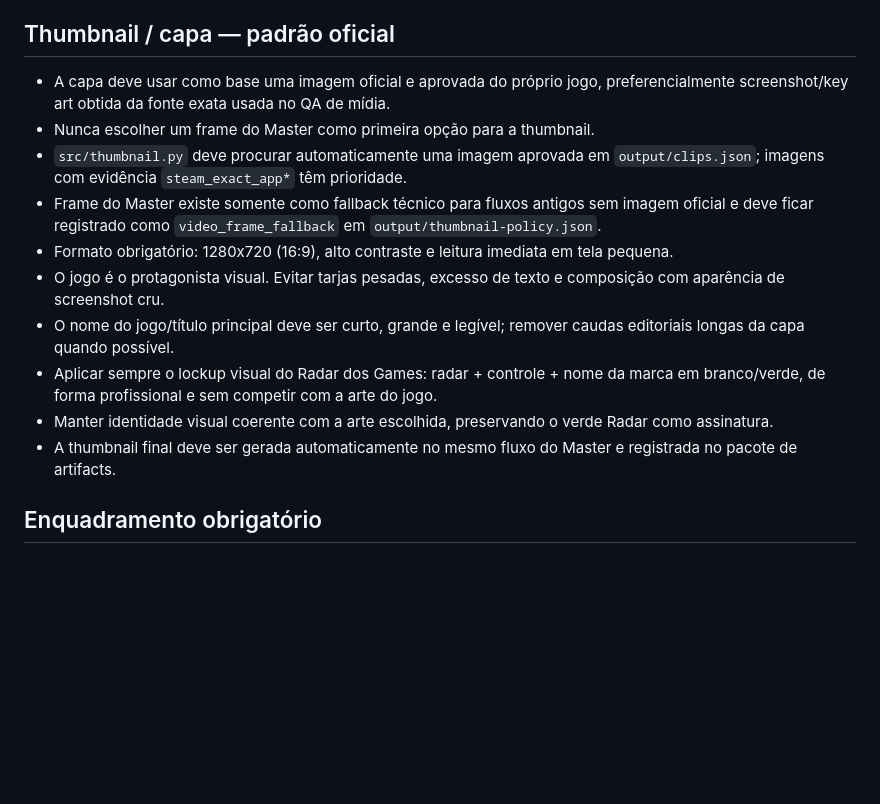
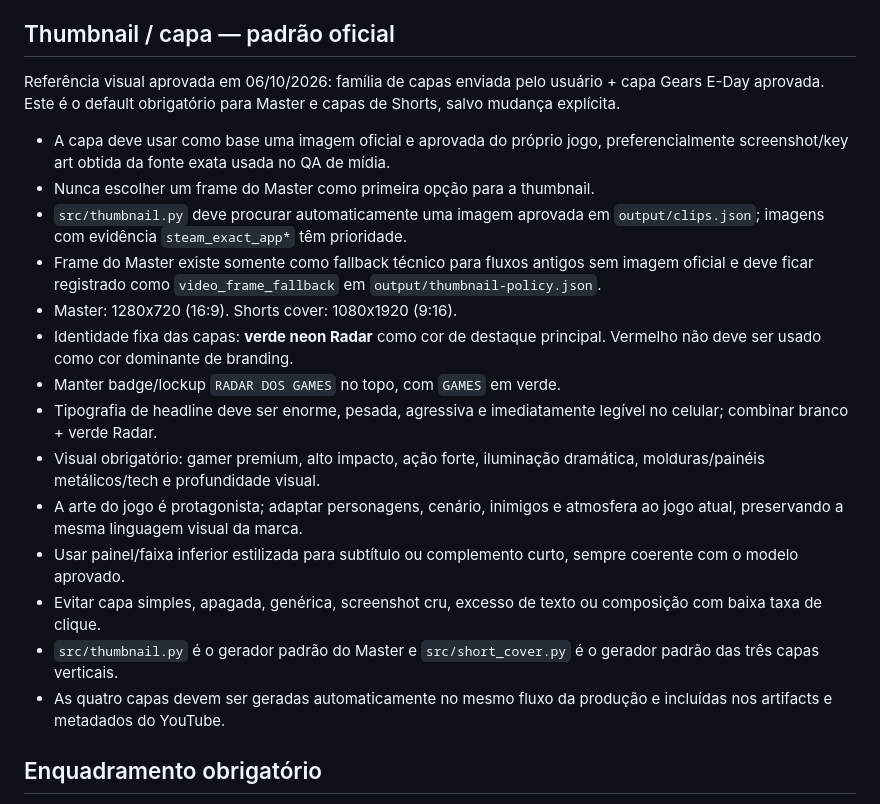
Before and after one commit to Luizfcalori/radar-dos-games, a Markdown page: production/reference-standard.md, the part around the change. GitHub-like rendering; blank space fills up the shorter version.

Commit message:
Record approved green cover standard as project default

```diff
--- a/production/reference-standard.md
+++ b/production/reference-standard.md
@@ -15,16 +15,22 @@ Referências aprovadas pelo usuário: Masters finais de Gears of War: E-Day e Mi
 - Duração livre: roteiro define o tempo; não imitar 2:21/2:38.
 
 ## Thumbnail / capa — padrão oficial
+Referência visual aprovada em 06/10/2026: família de capas enviada pelo usuário + capa Gears E-Day aprovada. Este é o default obrigatório para Master e capas de Shorts, salvo mudança explícita.
+
 - A capa deve usar como base uma imagem oficial e aprovada do próprio jogo, preferencialmente screenshot/key art obtida da fonte exata usada no QA de mídia.
 - Nunca escolher um frame do Master como primeira opção para a thumbnail.
 - `src/thumbnail.py` deve procurar automaticamente uma imagem aprovada em `output/clips.json`; imagens com evidência `steam_exact_app*` têm prioridade.
 - Frame do Master existe somente como fallback técnico para fluxos antigos sem imagem oficial e deve ficar registrado como `video_frame_fallback` em `output/thumbnail-policy.json`.
-- Formato obrigatório: 1280x720 (16:9), alto contraste e leitura imediata em tela pequena.
-- O jogo é o protagonista visual. Evitar tarjas pesadas, excesso de texto e composição com aparência de screenshot cru.
-- O nome do jogo/título principal deve ser curto, grande e legível; remover caudas editoriais longas da capa quando possível.
-- Aplicar sempre o lockup visual do Radar dos Games: radar + controle + nome da marca em branco/verde, de forma profissional e sem competir com a arte do jogo.
-- Manter identidade visual coerente com a arte escolhida, preservando o verde Radar como assinatura.
-- A thumbnail final deve ser gerada automaticamente no mesmo fluxo do Master e registrada no pacote de artifacts.
+- Master: 1280x720 (16:9). Shorts cover: 1080x1920 (9:16).
+- Identidade fixa das capas: **verde neon Radar** como cor de destaque principal. Vermelho não deve ser usado como cor dominante de branding.
+- Manter badge/lockup `RADAR DOS GAMES` no topo, com `GAMES` em verde.
+- Tipografia de headline deve ser enorme, pesada, agressiva e imediatamente legível no celular; combinar branco + verde Radar.
+- Visual obrigatório: gamer premium, alto impacto, ação forte, iluminação dramática, molduras/painéis metálicos/tech e profundidade visual.
+- A arte do jogo é protagonista; adaptar personagens, cenário, inimigos e atmosfera ao jogo atual, preservando a mesma linguagem visual da marca.
+- Usar painel/faixa inferior estilizada para subtítulo ou complemento curto, sempre coerente com o modelo aprovado.
+- Evitar capa simples, apagada, genérica, screenshot cru, excesso de texto ou composição com baixa taxa de clique.
+- `src/thumbnail.py` é o gerador padrão do Master e `src/short_cover.py` é o gerador padrão das três capas verticais.
+- As quatro capas devem ser geradas automaticamente no mesmo fluxo da produção e incluídas nos artifacts e metadados do YouTube.
 
 ## Enquadramento obrigatório
 - Nenhuma imagem/gameplay contextual pode sofrer crop destrutivo que corte personagem, HUD, texto, logo ou elemento importante.
```
